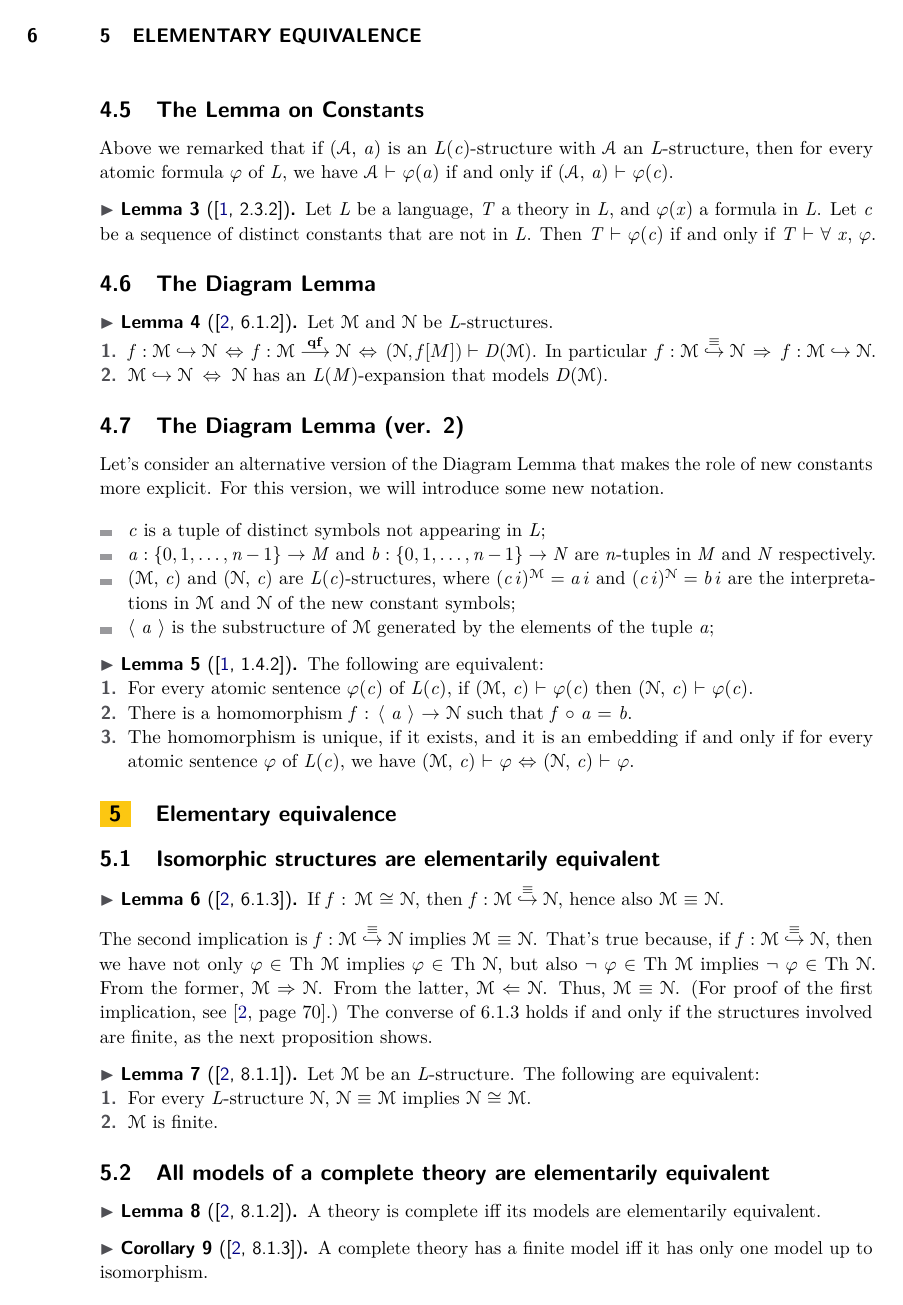
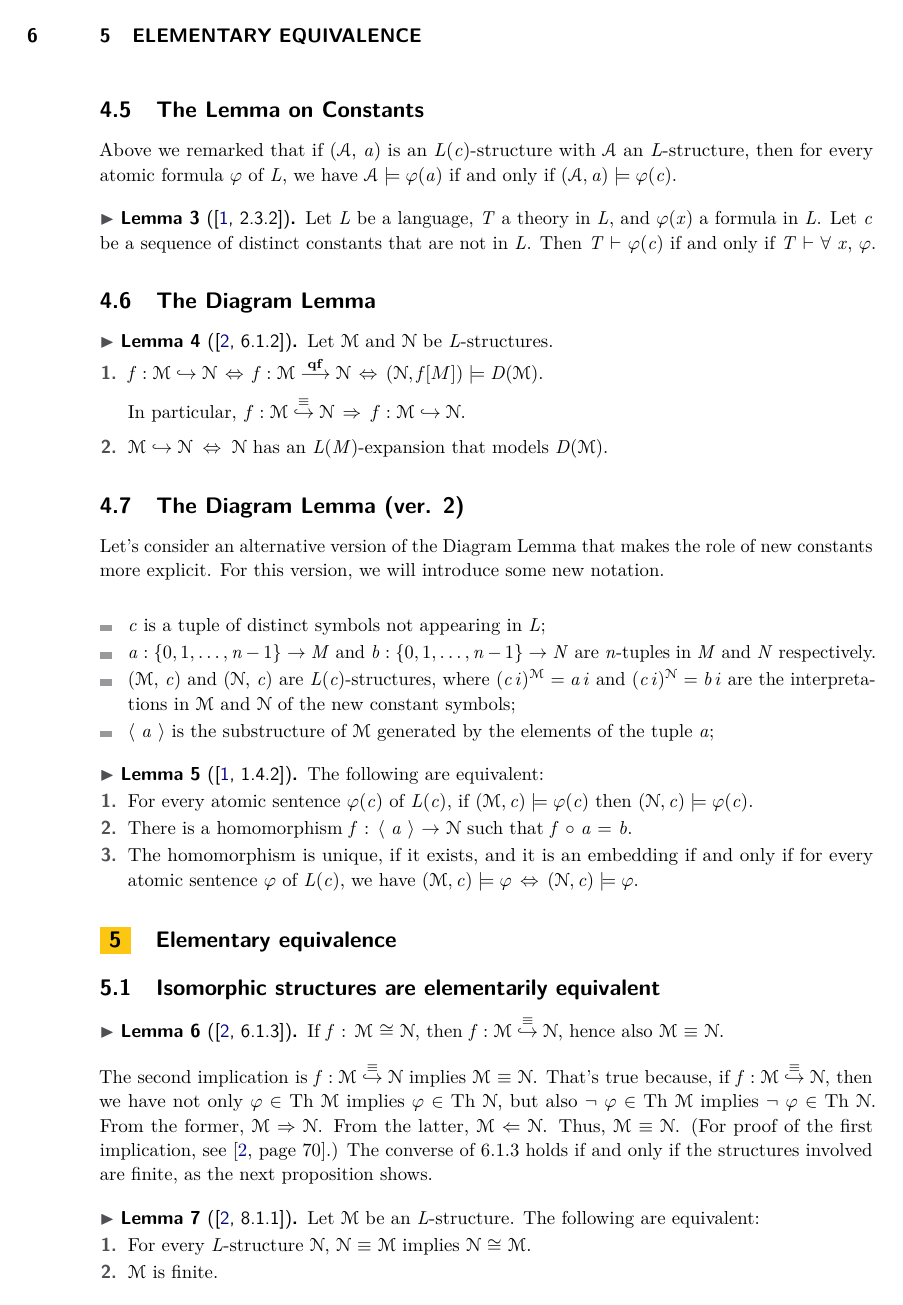
Before and after one commit to ModelTheory/math6000-spring2018, a LaTeX paper (glossary/model_theory_glossary.tex): page 6 of 7. The pictures show the PDF file glossary/model_theory_glossary.pdf that the author committed with the source.

Commit message:
fix some typos

```diff
--- a/glossary/model_theory_glossary.tex
+++ b/glossary/model_theory_glossary.tex
@@ -473,7 +473,7 @@ closed inconsistent set of 𝐿-sentences.
   𝑓 : ℳ ↪ 𝒩 means 𝑓 is an 𝐿-structure-monomorphism from ℳ to 𝒩.
 \item
   \(𝑓 : ℳ \stackrel{Δ}{⟶} 𝒩\) means all 𝐿-formulas in Δ are preserved by 𝑓; that
-  is, ℳ~⊢~φ(𝑎) implies 𝒩~⊢~φ(𝑓~∘~𝑎), for all φ ∈ Δ ∩ 𝐿 and all tuples 𝑎 from 𝑀.
+  is, \(ℳ \models φ(𝑎)\) implies \(𝒩 \models φ(𝑓 ∘ 𝑎)\), for all φ ∈ Δ ∩ 𝐿 and all tuples 𝑎 from 𝑀.
 \item
   \(𝑓 : ℳ \stackrel{≡}{⟶} 𝒩\) means \(𝑓 : ℳ \stackrel{L}{⟶} 𝒩\).
 \end{enumerate}
@@ -490,7 +490,7 @@ then denote by 𝑓[𝑀] the \defn{image} of 𝑀 under 𝑓.
   negations of unnested relational atomic formulas, then 𝑓 is a strong
   homomorphism. (The converse is not true.)
 \item If \(f : ℳ \stackrel{Δ}{⟶} 𝒩\) and Δ is closed under negation, then
-  ℳ ⊢ φ(𝑎) implies 𝒩 ⊢ φ(𝑓 ∘ 𝑎), for all φ~∈~Δ and tuples 𝑎 from 𝑀.
+  \(ℳ \models φ(𝑎)\) implies \(𝒩 \models φ(𝑓 ∘ 𝑎)\), for all φ~∈~Δ and tuples 𝑎 from 𝑀.
 \item 𝑓 : 𝑀 → 𝑁 is injective iff \(f : ℳ \stackrel{Δ}{⟶} 𝒩\)
 for the set \(Δ = \{x \neq y\}\).
 \item If Δ ⊆ 𝐿₀, then \(f : ℳ \stackrel{Δ}{⟶} 𝒩\) iff \(ℳ ⇒_Δ 𝒩\) and
@@ -502,7 +502,7 @@ for the set \(Δ = \{x \neq y\}\).
 \subsection{The Lemma on Constants}\label{the-lemma-on-constants}
 
 Above we remarked that if (𝒜, 𝑎) is an 𝐿(𝑐)-structure with 𝒜 an 𝐿-structure,
-then for every atomic formula φ of 𝐿, we have 𝒜 ⊢ φ(𝑎) if and only if (𝒜, 𝑎) ⊢ φ(𝑐).
+then for every atomic formula φ of 𝐿, we have \(𝒜 \models φ(𝑎)\) if and only if \((𝒜, 𝑎) \models φ(𝑐)\).
 
 \begin{lemma}[\protect{\cite[2.3.2]{Hodges:1993}}] Let 𝐿 be a language, 𝑇 a
 theory in 𝐿, and φ(𝑥) a formula in 𝐿. Let 𝑐 be a sequence of distinct constants
@@ -516,8 +516,8 @@ that are not in 𝐿. Then 𝑇 ⊢ φ(𝑐) if and only if 𝑇 ⊢ ∀ 𝑥,
   \begin{enumerate}
   \item
     \(𝑓 : ℳ ↪ 𝒩 \, ⇔ \, 𝑓 : ℳ \stackrel{\mathbf{qf}}{⟶} 𝒩
-                  \, ⇔ \, (𝒩, 𝑓[M]) ⊢ 𝐷(ℳ)\).
-    In particular \(f : ℳ \stackrel{≡}{↪} 𝒩  \, ⇒  \, f : ℳ ↪ 𝒩\).
+                  \, ⇔ \, (𝒩, 𝑓[M]) \models 𝐷(ℳ)\).\\[6pt]
+    In particular, \(f : ℳ \stackrel{≡}{↪} 𝒩  \, ⇒  \, f : ℳ ↪ 𝒩\).\\[-3mm]
   \item
     \(ℳ ↪ 𝒩 \; ⇔ \; 𝒩\) has an 𝐿(𝑀)-expansion that models 𝐷(ℳ).
   \end{enumerate}
@@ -540,10 +540,11 @@ new notation.
 
 \begin{lemma}[\protect{\cite[1.4.2]{Hodges:1993}}] The following are equivalent:
   \begin{enumerate}
-  \item For every atomic sentence φ(𝑐) of 𝐿(𝑐), if (ℳ, 𝑐) ⊢ φ(𝑐) then (𝒩, 𝑐) ⊢ φ(𝑐).
+  \item For every atomic sentence φ(𝑐) of 𝐿(𝑐), if \((ℳ, 𝑐) \models φ(𝑐)\) then \((𝒩, 𝑐)\models φ(𝑐)\).
   \item There is a homomorphism 𝑓 : ⟨ 𝑎 ⟩ → 𝒩 such that 𝑓 ∘ 𝑎 = 𝑏.
   \item The homomorphism is unique, if it exists, and it is an embedding if and
-    only if for every atomic sentence φ of 𝐿(𝑐), we have (ℳ, 𝑐) ⊢ φ  ⇔ (𝒩, 𝑐) ⊢ φ.
+    only if for every atomic sentence φ of 𝐿(𝑐), we have
+    \((ℳ, 𝑐) \models φ \, ⇔ \, (𝒩, 𝑐) \models φ\).
   \end{enumerate}
 \end{lemma}
 
@@ -607,7 +608,7 @@ The \defn{elementary diagram} of an 𝐿-structure ℳ is the complete 𝐿(𝑀
 \begin{lemma}[\protect{\cite[8.2.1]{Rothmaler:2000}}]
  Let ℳ and 𝒩 be 𝐿-structures and 𝑓 : 𝑀 → 𝑁.
 \begin{enumerate}
-\item  𝑓 is elementary ⇔ (ℳ, 𝑀) ≡ (𝒩, 𝑓[𝑀]) ⇔ (𝒩, 𝑓[𝑀]) ⊢ Th(ℳ, 𝑀).
+\item  𝑓 is elementary ⇔ (ℳ, 𝑀) ≡ (𝒩, 𝑓[𝑀]) ⇔ \((𝒩, 𝑓[𝑀]) \models Th(ℳ, 𝑀)\).
 \item \(ℳ \stackrel{≡}{↪} 𝒩\) ⇔ 𝒩 has an expansion that is a model of Th(ℳ, 𝑀).
 \end{enumerate}
 \end{lemma}
```
Also changed, not shown: glossary/model_theory_glossary.pdf, glossary/model_theory_glossary.tex (8 more changed lines).
